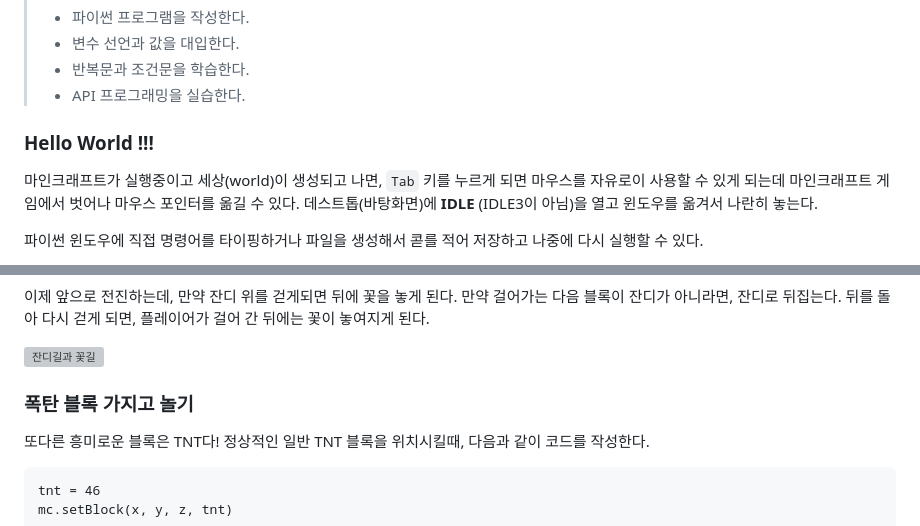
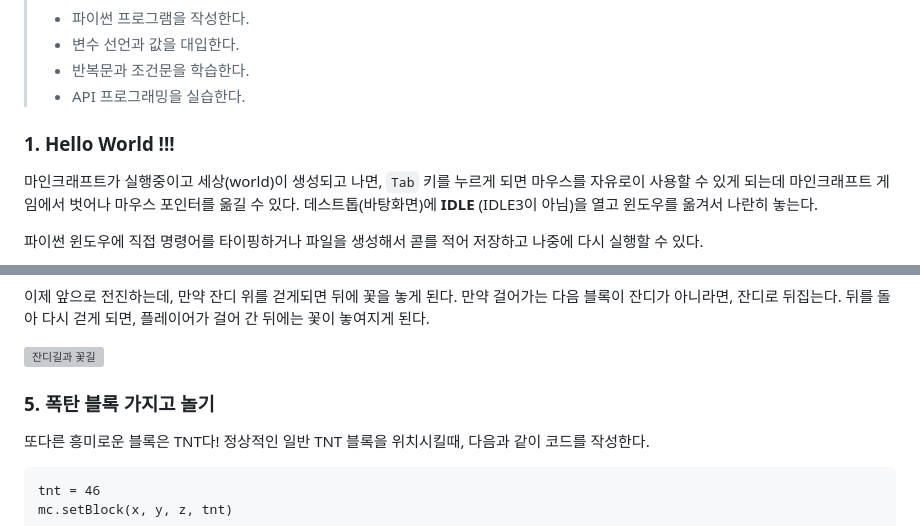
Before and after one commit to statkclee/raspberry-pi, a Markdown page: rpi-minecraft-python.md, 2 parts joined by grey strips. Drawn GitHub-style; grey boxes are pictures that could not be loaded.

```diff
--- a/rpi-minecraft-python.md
+++ b/rpi-minecraft-python.md
@@ -11,7 +11,7 @@ subtitle: 파이썬 프로그래밍
 > *   반복문과 조건문을 학습한다.
 > *   API 프로그래밍을 실습한다.
 
-### Hello World !!!
+### 1. Hello World !!!
 
 마인크래프트가 실행중이고 세상(world)이 생성되고 나면, `Tab` 키를 누르게 되면 마우스를 자유로이 사용할 수 있게 되는데 마인크래프트 게임에서 벗어나 마우스 포인터를 옮길 수 있다.
 데스트톱(바탕화면)에 **IDLE** (IDLE3이 아님)을 열고 윈도우를 옮겨서 나란히 놓는다.
@@ -287,7 +287,7 @@ else:
 <img src="fig/mcpi-flowers-grass.png" alt="잔디길과 꽃길" width="50%">
 
 
-### 폭탄 블록 가지고 놀기
+### 5. 폭탄 블록 가지고 놀기
 
 또다른 흥미로운 블록은 TNT다!
 정상적인 일반 TNT 블록을 위치시킬때, 다음과 같이 코드를 작성한다.
```
Also changed, not shown: other parts of rpi-minecraft-python.md (+49 -7 lines), rpi-minecraft.md (+3 -3 lines), fig/rpi-lava.png (added), 4 other files.
